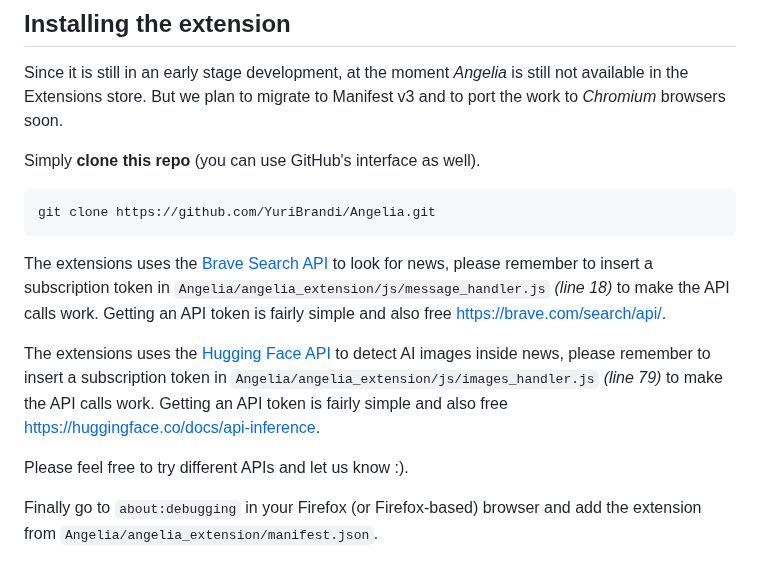
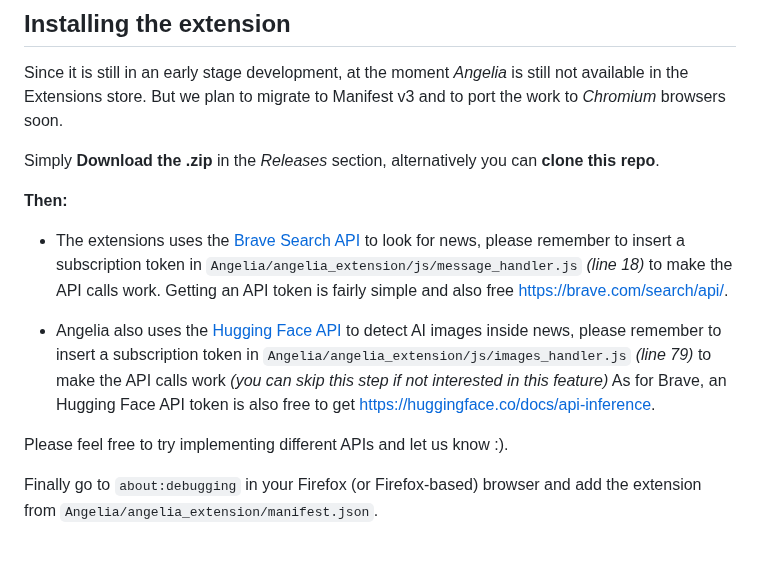
Before and after one commit to YuriBrandi/Angelia, a Markdown page: README.md, the part around the change. GitHub-like rendering.

````diff
--- a/README.md
+++ b/README.md
@@ -54,20 +54,19 @@ Finally, the extension has a beta functionality to detect **AI images** inside n
 
 Since it is still in an early stage development, at the moment *Angelia* is still not available in the Extensions store. But we plan to migrate to Manifest v3 and to port the work to *Chromium* browsers soon.
 
-Simply **clone this repo** (you can use GitHub's interface as well).
- ```bash
-git clone https://github.com/YuriBrandi/Angelia.git
-```
+Simply **Download the .zip** in the *Releases* section, alternatively you can **clone this repo**.
 
-The extensions uses the [Brave Search API](https://brave.com/search/api/) to look for news,
+**Then:**
+
+- The extensions uses the [Brave Search API](https://brave.com/search/api/) to look for news,
 please remember to insert a subscription token in ```Angelia/angelia_extension/js/message_handler.js``` *(line 18)* to make the API calls work.
 Getting an API token is fairly simple and also free https://brave.com/search/api/.
 
-The extensions uses the [Hugging Face API](https://huggingface.co/docs/api-inference/quicktour) to detect AI images inside news,
-please remember to insert a subscription token in ```Angelia/angelia_extension/js/images_handler.js``` *(line 79)* to make the API calls work.
-Getting an API token is fairly simple and also free https://huggingface.co/docs/api-inference.
+- Angelia also uses the [Hugging Face API](https://huggingface.co/docs/api-inference/quicktour) to detect AI images inside news,
+please remember to insert a subscription token in ```Angelia/angelia_extension/js/images_handler.js``` *(line 79)* to make the API calls work *(you can skip this step if not interested in this feature)*
+As for Brave, an Hugging Face API token is also free to get https://huggingface.co/docs/api-inference.
 
-Please feel free to try different APIs and let us know :).
+Please feel free to try implementing different APIs and let us know :).
 
 Finally go to ```about:debugging``` in your Firefox (or Firefox-based) browser and add the extension from ```Angelia/angelia_extension/manifest.json```.
 
````
